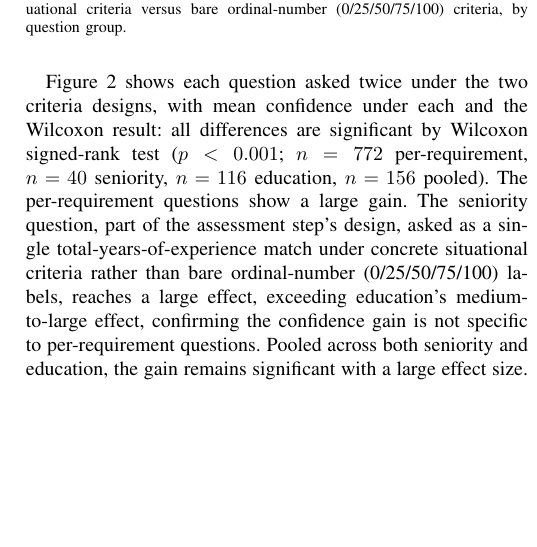
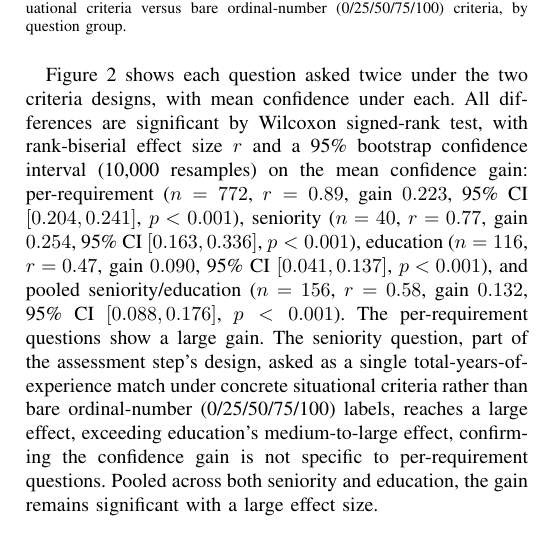
Before and after one commit to jessieangelicauni/hire-rank, a LaTeX paper (docs/paper2_jev.tex): part of one column of page 4 of 6, cut so that both start at the same text, the shorter picture padded with empty space. Compiled offline with pdfLaTeX.

Commit message:
docs: restore Wilcoxon effect sizes and add 95% CIs to ablation results

```diff
--- a/docs/paper2_jev.tex
+++ b/docs/paper2_jev.tex
@@ -163,7 +163,7 @@ Table~\ref{tab_config} shows the full configuration: which models perform assess
 \caption{Criteria-design ablations: mean confidence under concrete situational criteria versus bare ordinal-number (0/25/50/75/100) criteria, by question group.}
 \label{fig_score_ablation}
 \end{figure}
-Figure~\ref{fig_score_ablation} shows each question asked twice under the two criteria designs, with mean confidence under each and the Wilcoxon result: all differences are significant by Wilcoxon signed-rank test ($p<0.001$; $n=772$ per-requirement, $n=40$ seniority, $n=116$ education, $n=156$ pooled). The per-requirement questions show a large gain. The seniority question, part of the assessment step's design, asked as a single total-years-of-experience match under concrete situational criteria rather than bare ordinal-number (0/25/50/75/100) labels, reaches a large effect, exceeding education's medium-to-large effect, confirming the confidence gain is not specific to per-requirement questions. Pooled across both seniority and education, the gain remains significant with a large effect size.
+Figure~\ref{fig_score_ablation} shows each question asked twice under the two criteria designs, with mean confidence under each. All differences are significant by Wilcoxon signed-rank test, with rank-biserial effect size $r$ and a 95\% bootstrap confidence interval (10,000 resamples) on the mean confidence gain: per-requirement ($n=772$, $r=0.89$, gain $0.223$, 95\% CI $[0.204, 0.241]$, $p<0.001$), seniority ($n=40$, $r=0.77$, gain $0.254$, 95\% CI $[0.163, 0.336]$, $p<0.001$), education ($n=116$, $r=0.47$, gain $0.090$, 95\% CI $[0.041, 0.137]$, $p<0.001$), and pooled seniority/education ($n=156$, $r=0.58$, gain $0.132$, 95\% CI $[0.088, 0.176]$, $p<0.001$). The per-requirement questions show a large gain. The seniority question, part of the assessment step's design, asked as a single total-years-of-experience match under concrete situational criteria rather than bare ordinal-number (0/25/50/75/100) labels, reaches a large effect, exceeding education's medium-to-large effect, confirming the confidence gain is not specific to per-requirement questions. Pooled across both seniority and education, the gain remains significant with a large effect size.
 
 \subsection{Must-Have Gate: Test Validation}
 Applied to the full corpus, the must-have gate excludes 32 of 305 candidates (10.5\%) that a total-only baseline would shortlist: candidates who matched enough skills in total but not enough must-have skills. The gate is driven by classifying each job profile's technical skills as must-have or nice-to-have during extraction, of which 46.1\% were classified must-have. This gate is a pipeline design validated using Criteria-Grounded Question Design's per-requirement detail, not one of this paper's three architecture-level contributions.
```
